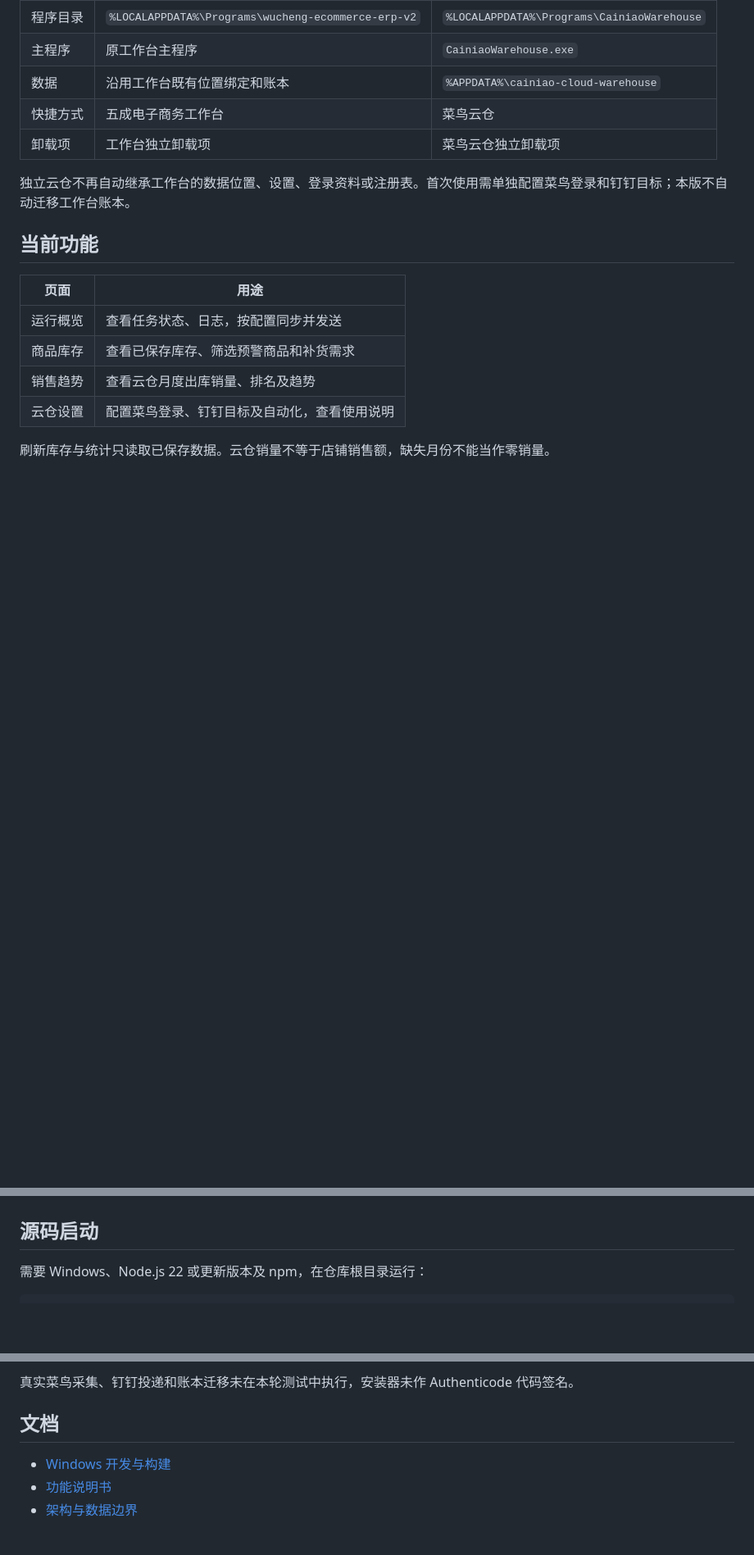
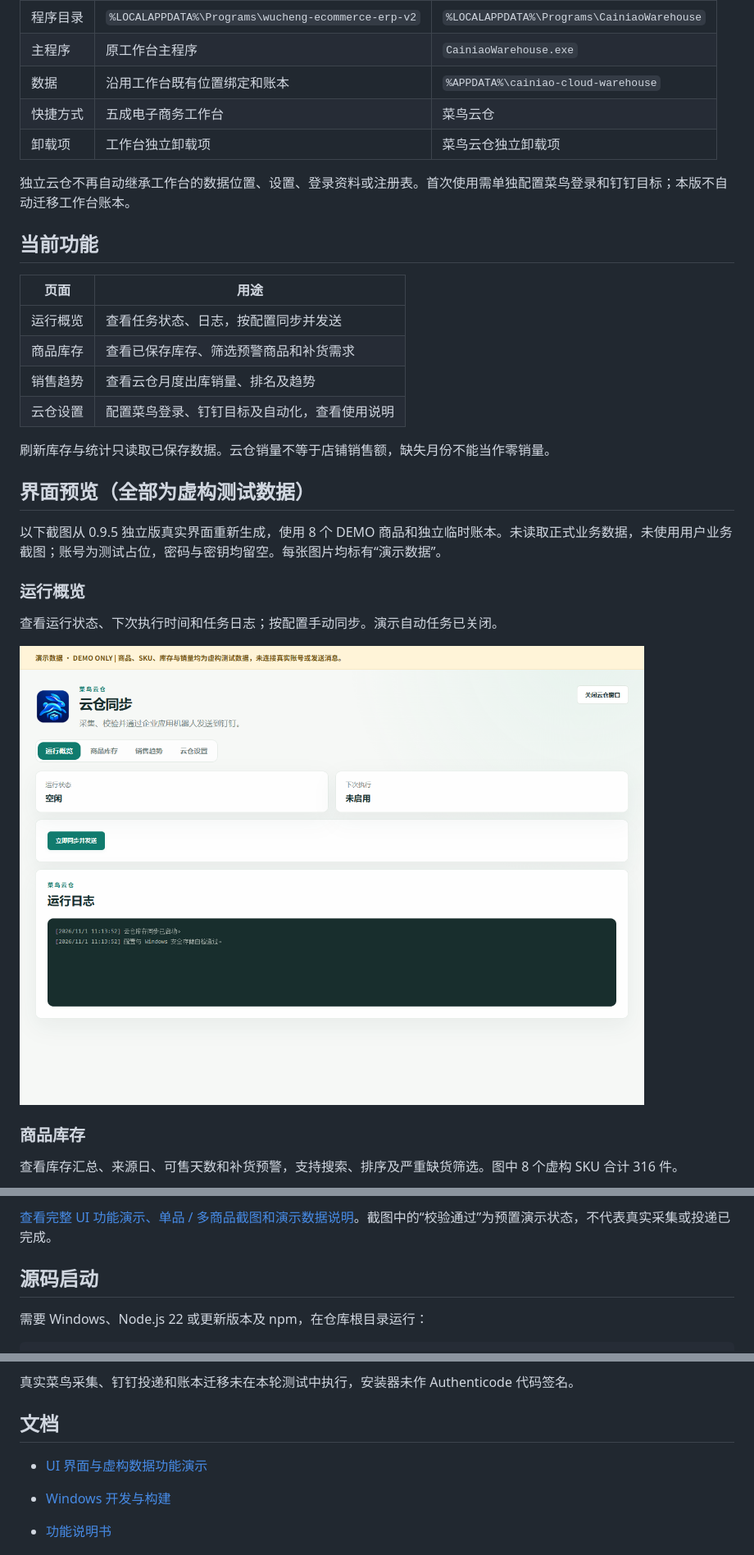
Before and after one commit to 907609732/cainiao-inventory, a Markdown page: README.md, 3 parts joined by grey strips. Shown at 82% size. Drawn GitHub-style; pictures changed too: docs/images/ui-demo/overview.png (added); blank space fills up the shorter version.

```diff
--- a/README.md
+++ b/README.md
@@ -33,3 +33,17 @@
 
 刷新库存与统计只读取已保存数据。云仓销量不等于店铺销售额，缺失月份不能当作零销量。
 
+## 界面预览（全部为虚构测试数据）
+
+以下截图从 0.9.5 独立版真实界面重新生成，使用 8 个 DEMO 商品和独立临时账本。未读取正式业务数据，未使用用户业务截图；账号为测试占位，密码与密钥均留空。每张图片均标有“演示数据”。
+
+### 运行概览
+
+查看运行状态、下次执行时间和任务日志；按配置手动同步。演示自动任务已关闭。
+
+![运行概览——测试数据](docs/images/ui-demo/overview.png)
+
+### 商品库存
+
+查看库存汇总、来源日、可售天数和补货预警，支持搜索、排序及严重缺货筛选。图中 8 个虚构 SKU 合计 316 件。
+
@@ -36,3 +64,5 @@
+[查看完整 UI 功能演示、单品 / 多商品截图和演示数据说明](docs/ui-guide.md)。截图中的“校验通过”为预置演示状态，不代表真实采集或投递已完成。
+
 ## 源码启动
 
 需要 Windows、Node.js 22 或更新版本及 npm，在仓库根目录运行：
@@ -53,6 +83,8 @@ npm run dev
 
 ## 文档
 
+- [UI 界面与虚构数据功能演示](docs/ui-guide.md)
+
 - [Windows 开发与构建](windows/README.md)
 - [功能说明书](windows/workbench/docs/feature-manual.md)
 - [架构与数据边界](docs/architecture.md)
```
Also changed, not shown: other parts of README.md (+14 -0 lines), docs/ui-guide.md (added, +107 -0 lines), windows/README.md (+4 -0 lines), docs/images/ui-demo/inventory.png (added), docs/images/ui-demo/sales-multi.png (added), docs/images/ui-demo/sales-overall.png (added), docs/images/ui-demo/sales-single.png (added), docs/images/ui-demo/settings.png (added), 4 other files.
